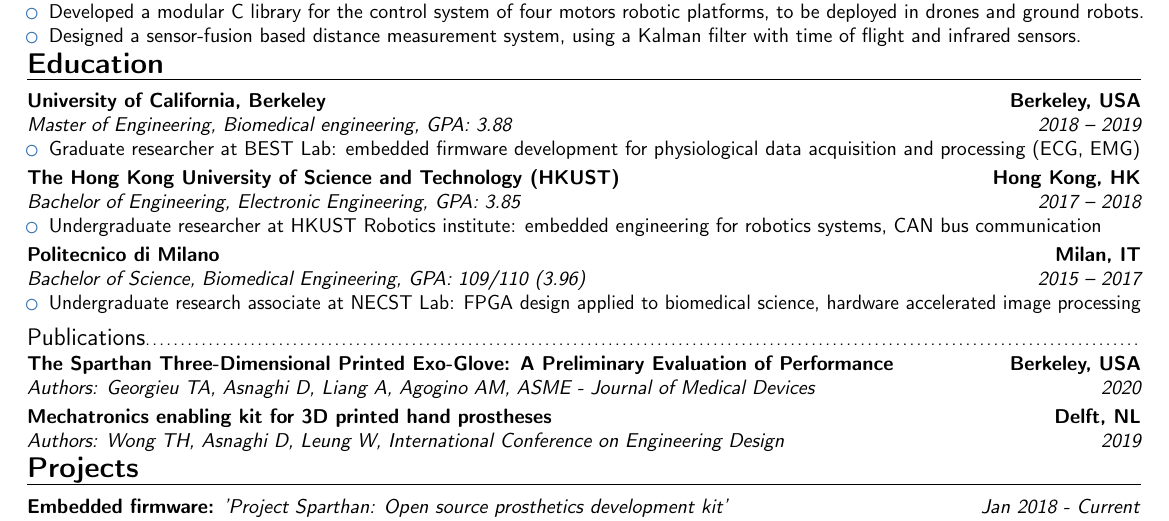
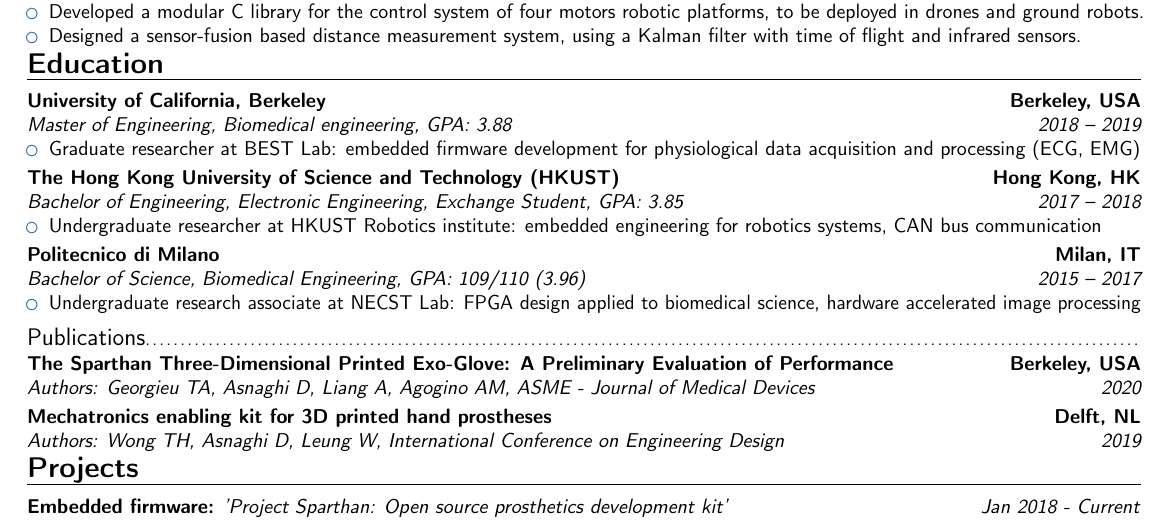
Before and after one commit to hexdae/cv, a LaTeX CV (cv.tex): part of the page, cut so that both start at the same text. Compiled offline with pdfLaTeX.

Commit message:
[CV] updated HKUST

```diff
--- a/cv.tex
+++ b/cv.tex
@@ -132,7 +132,7 @@
         \end{itemize}}
         \vspace{-1pt}
 
-        \cventry{2017 -- 2018}{Bachelor of Engineering, Electronic Engineering}{The Hong Kong University of Science and Technology (HKUST)}{Hong Kong, HK}{\textit{GPA: 3.85}}{
+        \cventry{2017 -- 2018}{Bachelor of Engineering, Electronic Engineering, Exchange Student}{The Hong Kong University of Science and Technology (HKUST)}{Hong Kong, HK}{\textit{GPA: 3.85}}{
         \vspace{-1pt}
         \begin{itemize}
             \item Undergraduate researcher at HKUST Robotics institute: embedded engineering for robotics systems, CAN bus communication
```
